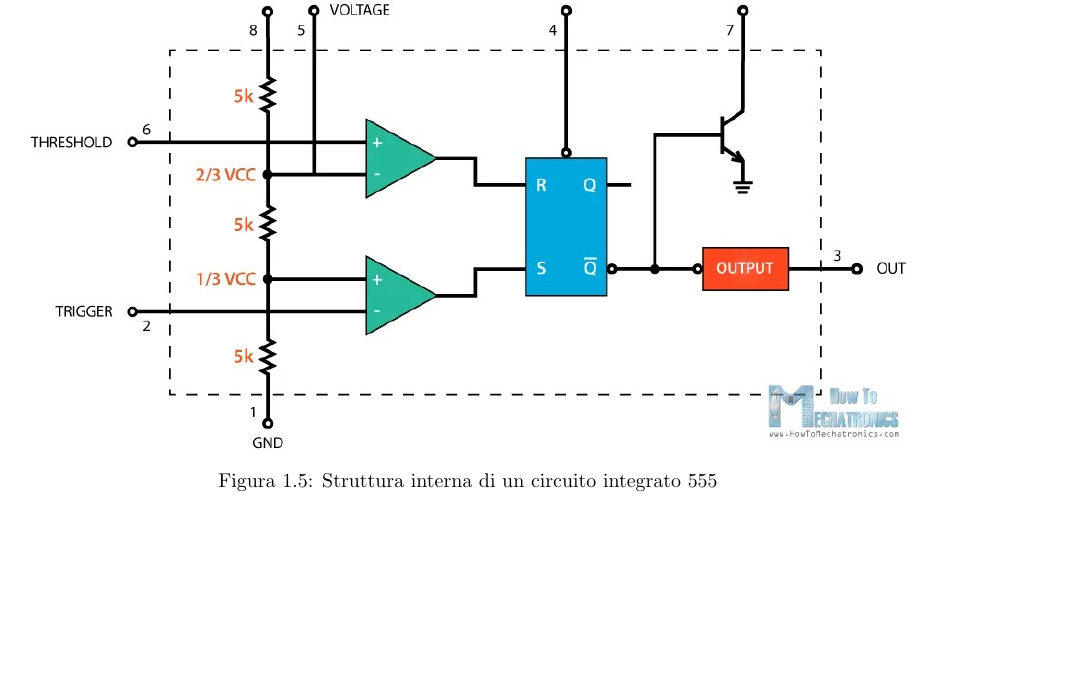
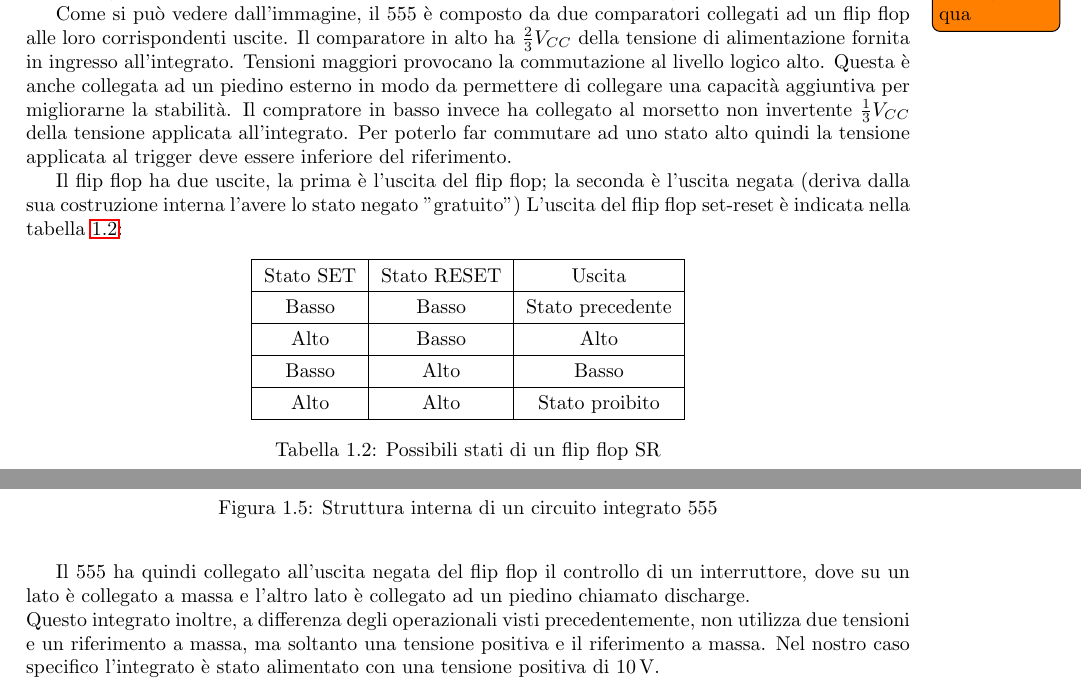
Before and after one commit to matteoverzeroli/Laboratorio-di-Elettronica-2022-2023, a LaTeX document (relazione.tex, which reads TextFiles/Laboratorio 4.tex): part of page 6 of 6 before the commit and two parts of pages 5 and 6 of 7 after it, the two joined at a grey line, cut at the place of the change, the shorter picture padded with empty space. Compiled offline with pdfLaTeX.

Commit message:
Added some details regarding the internal construction of a 555 IC

```diff
--- a/TextFiles/Laboratorio 4.tex
+++ b/TextFiles/Laboratorio 4.tex
@@ -107,6 +107,31 @@ L'integrato 555 è composto da diversi componenti al suo interno, collegati ai s
 	\caption{Struttura interna di un circuito integrato 555}
 	\label{fig:555_internals}
 \end{figure}
+
+Come si può vedere dall'immagine, il 555 è composto da due comparatori collegati ad un flip flop alle loro corrispondenti uscite. Il comparatore in alto ha $\frac{2}{3}V_{CC}$ della tensione di alimentazione fornita in ingresso all'integrato. Tensioni maggiori provocano la commutazione al livello logico alto. Questa è anche collegata ad un piedino esterno in modo da permettere di collegare una capacità aggiuntiva per migliorarne la stabilità. Il compratore in basso invece ha collegato al morsetto non invertente $\frac{1}{3}V_{CC}$ della tensione applicata all'integrato. Per poterlo far commutare ad uno stato alto quindi la tensione applicata al trigger deve essere inferiore del riferimento.
+
+Il flip flop ha due uscite, la prima è l'uscita del flip flop; la seconda è l'uscita negata (deriva dalla sua costruzione interna l'avere lo stato negato "gratuito")
+L'uscita del flip flop set-reset è indicata nella tabella \ref{tab:flip_flop_states}:
+
+\def\arraystretch{1.3}
+\begin{table}[h!]
+	\centering
+	\begin{tabular}{|c|c|c|}
+		\hline
+		Stato SET	& Stato RESET & Uscita \\ \hline
+		Basso & Basso & Stato precedente  \\ \hline
+		Alto & Basso & Alto\\ \hline
+		Basso & Alto & Basso\\ \hline
+		Alto & Alto & Stato proibito \\ \hline
+	\end{tabular}
+	\caption{Possibili stati di un flip flop SR}
+	\label{tab:flip_flop_states}
+\end{table}
+
+Il 555 ha quindi collegato all'uscita negata del flip flop il controllo di un interruttore, dove su un lato è collegato a massa e l'altro lato è collegato ad un piedino chiamato discharge.
+
+\noindent
+Questo integrato inoltre, a differenza degli operazionali visti precedentemente, non utilizza due tensioni e un riferimento a massa, ma soltanto una tensione positiva e il riferimento a massa. Nel nostro caso specifico l'integrato è stato alimentato con una tensione positiva di \SI{10}{\volt}.
 
 \noindent
 Quando l'uscita del generatore di segnale collegato tra il trigger e la massa del circuito 555 rimane alta, questo risulta sempre $>=\frac{1}{3}V_{CC}$, che quindi mantiene il secondo comparatore con un uscita bassa.
```
Also changed, not shown: TextFiles/Laboratorio 4.tex (10 more changed lines).
